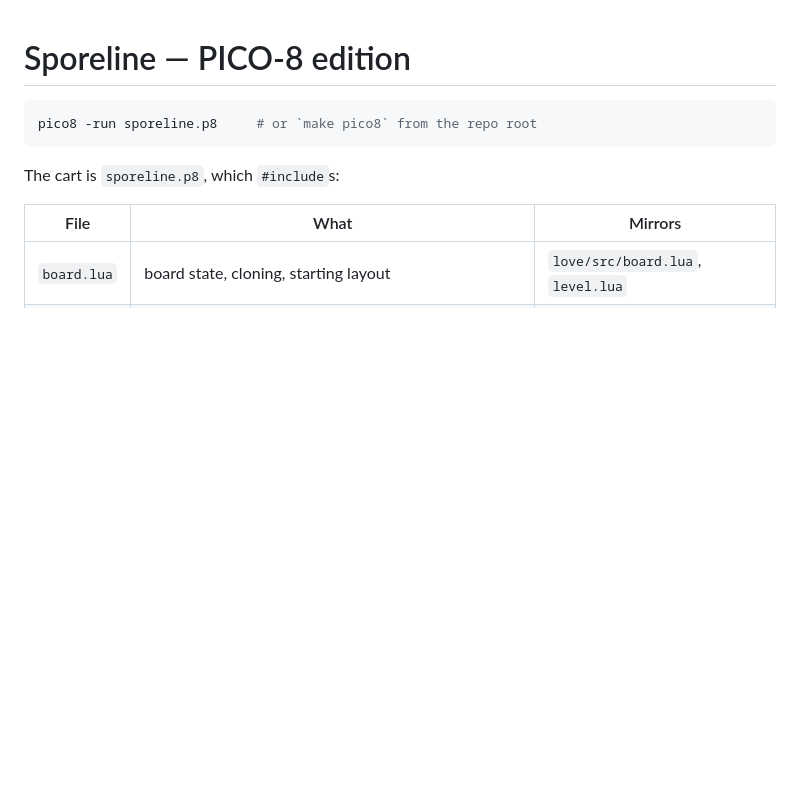
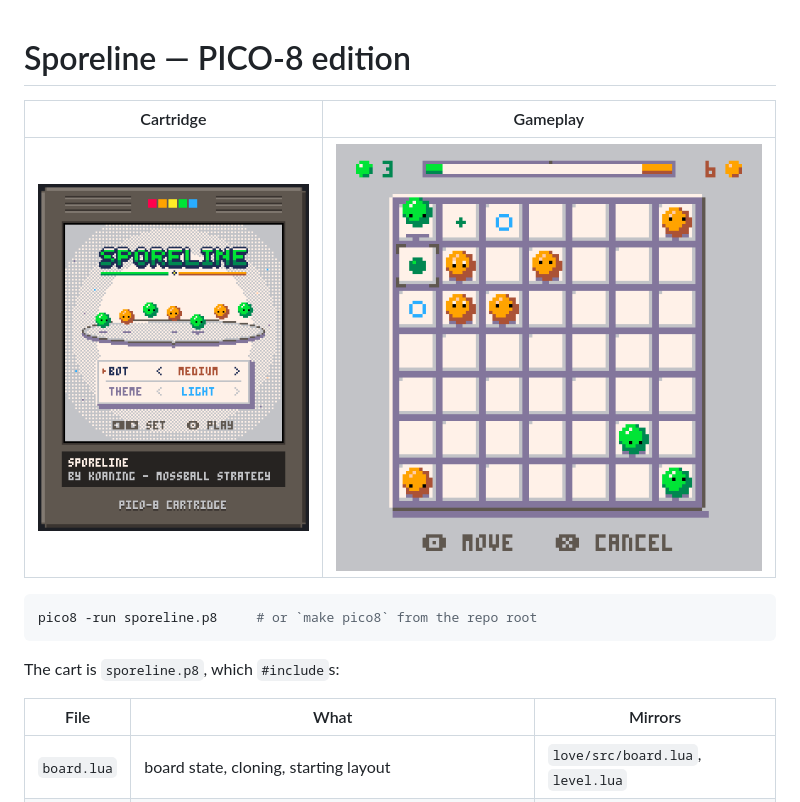
Before and after one commit to koaning/love-bacteria, a Markdown page: pico8/README.md, the part around the change. GitHub-like rendering; pictures changed too: docs/screenshots/pico8-cart.png (added); blank space fills up the shorter version.

Commit message:
Add PICO-8 cartridge __label__ cover, frontmatter, and README screenshot

````diff
--- a/pico8/README.md
+++ b/pico8/README.md
@@ -1,4 +1,8 @@
 # Sporeline — PICO-8 edition
+
+| Cartridge | Gameplay |
+| --- | --- |
+| ![PICO-8 cartridge](../docs/screenshots/pico8-cart.png) | ![PICO-8 gameplay](../docs/screenshots/pico8.png) |
 
 ```bash
 pico8 -run sporeline.p8     # or `make pico8` from the repo root
````
Also changed, not shown: README.md (+3 -3 lines), 1 other file.
